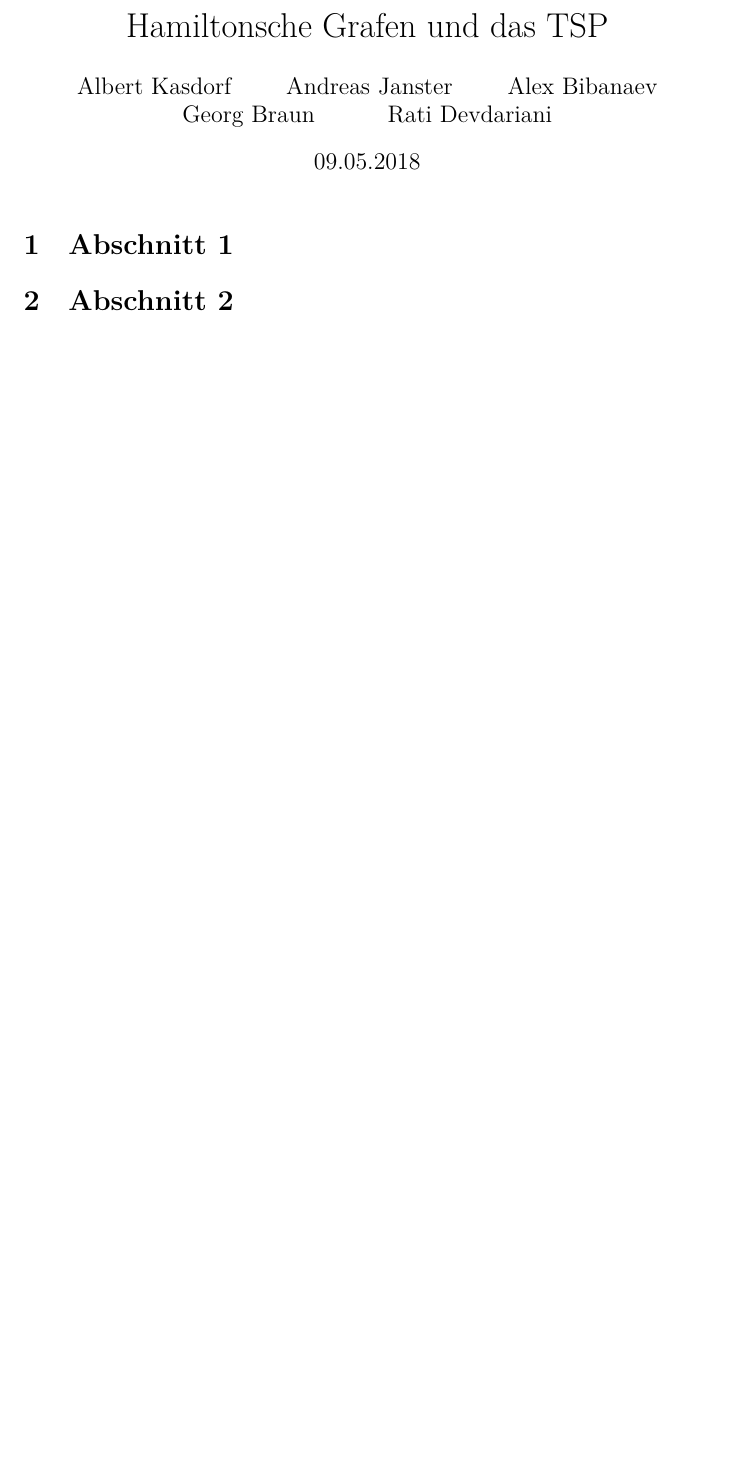
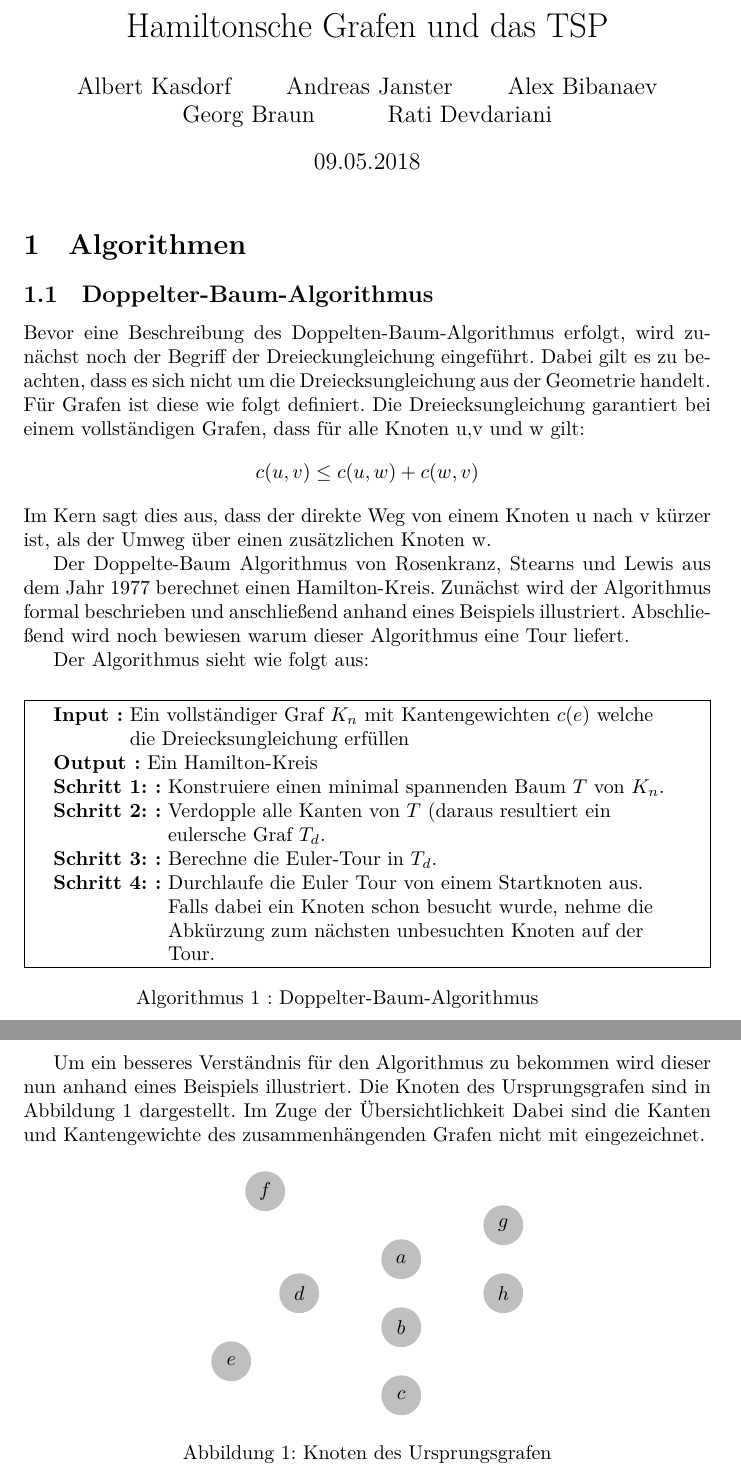
Before and after one commit to albertkasdorf/MMI-Hamiltonsche-Grafen-und-das-TSP, a LaTeX document (Ausarbeitung/Ausarbeitung.tex): part of the page before the commit and two parts of pages 1 and 2 of 2 after it, the two joined at a grey line, cut so that both start at the same text, the shorter picture padded with empty space. Compiled offline with XeLaTeX.

Commit message:
Start mit doppelten Baum Algorithmus

```diff
--- a/Ausarbeitung/Ausarbeitung.tex
+++ b/Ausarbeitung/Ausarbeitung.tex
@@ -8,6 +8,9 @@
 %\usepackage[ngerman]{babel}		% LuaTex do not need this
 \usepackage{polyglossia}
 	\setdefaultlanguage[spelling=new]{german}
+
+\usepackage{float}
+
 
 %%%%%%%%%%%%%%%%%%%%%%%%%%%%%%%%%%%%%%%%%%%%%%%%%%%%%%%%%%%%%%%%%%%%%%%%%%%%%%%%
 %
@@ -45,6 +48,13 @@
 	%\SetAlgoRefName{QXY}
 
 
+\usepackage{tikz}
+\usepackage{verbatim}
+\usetikzlibrary{arrows,shapes}
+
+\usepackage[vario]{fancyref}
+
+
 \title{Hamiltonsche Grafen und das TSP}
 \author{
   Albert Kasdorf\and
@@ -56,10 +66,65 @@
 \date{09.05.2018}
 
 \begin{document}
+\tikzstyle{vertex}=[circle,fill=black!25,minimum size=20pt,inner sep=0pt]
+\tikzstyle{selected vertex} = [vertex, fill=red!24]
+\tikzstyle{edge} = [draw,thick,-]
+\tikzstyle{weight} = [font=\small]
+\tikzstyle{selected edge} = [draw,line width=5pt,-,red!50]
+\tikzstyle{ignored edge} = [draw,line width=5pt,-,black!20]
+\pgfdeclarelayer{background}
+\pgfsetlayers{background,main}
 
 \maketitle
 
-\section{Abschnitt 1}
-\section{Abschnitt 2}
+\section{Algorithmen}
+
+\subsection{Doppelter-Baum-Algorithmus}
+Bevor eine Beschreibung des Doppelten-Baum-Algorithmus erfolgt, wird zunächst noch der Begriff der Dreieckungleichung eingeführt. Dabei gilt es zu beachten, dass es sich nicht um die Dreiecksungleichung aus der Geometrie handelt. Für Grafen ist diese wie folgt definiert.
+Die Dreiecksungleichung garantiert bei einem vollständigen Grafen, dass für alle Knoten u,v und w gilt:
+\begin{displaymath}
+c(u,v) \leq c(u,w) + c(w,v)
+\end{displaymath}
+Im Kern sagt dies aus, dass der direkte Weg von einem Knoten u nach v kürzer ist, als der Umweg über einen zusätzlichen Knoten w.
+
+% Hier noch einen fancy Graf machen
+
+
+Der Doppelte-Baum Algorithmus von Rosenkranz, Stearns und Lewis aus dem Jahr 1977 berechnet einen Hamilton-Kreis. Zunächst wird der Algorithmus formal beschrieben und anschließend anhand eines Beispiels illustriert. Abschließend wird noch bewiesen warum dieser Algorithmus eine Tour liefert.
+
+Der Algorithmus sieht wie folgt aus:
+
+\begin{algorithm}
+\KwIn{Ein vollständiger Graf $K_n$ mit Kantengewichten $ c(e) $ welche die Dreiecksungleichung erfüllen}
+\KwOut{Ein Hamilton-Kreis}
+\SetKwInOut{Parameter}{Schritt 1:}
+\Parameter{Konstruiere einen minimal spannenden Baum $T$ von $K_n$.}
+\SetKwInOut{Parameter}{Schritt 2:}
+\Parameter{Verdopple alle Kanten von $T$ (daraus resultiert ein eulersche Graf $T_d$.}
+\SetKwInOut{Parameter}{Schritt 3:}
+\Parameter{Berechne die Euler-Tour in $T_d$.}
+\SetKwInOut{Parameter}{Schritt 4:}
+\Parameter{Durchlaufe die Euler Tour von einem Startknoten aus. Falls dabei ein Knoten schon besucht wurde, nehme die Abkürzung zum nächsten unbesuchten Knoten auf der Tour.}
+\caption{Doppelter-Baum-Algorithmus}
+\end{algorithm}
+
+Um ein besseres Verständnis für den Algorithmus zu bekommen wird dieser nun anhand eines Beispiels illustriert. Die Knoten des Ursprungsgrafen sind in \Fref{fig:ursprungs-graf} dargestellt. Im Zuge der Übersichtlichkeit Dabei sind die Kanten und Kantengewichte des zusammenhängenden Grafen nicht mit eingezeichnet.
+
+\begin{figure}[H]
+\centering
+\begin{tikzpicture}[scale=0.6]
+    % Draw a 7,11 network
+    % First we draw the vertices
+    \foreach \pos/\name in {{(0,0)/a}, {(0,-2)/b}, {(0,-4)/c},
+                            {(-3,-1)/d}, {(-5,-3)/e}, {(-4,2)/f}, {(3,1)/g}, {(3,-1)/h}}
+        \node[vertex] (\name) at \pos {$\name$};
+\end{tikzpicture}
+\caption{Knoten des Ursprungsgrafen}
+\label{fig:ursprungs-graf}
+\end{figure}
+
+
+
+%\input{GrafDoppelterBaumAlgorithmus.tex}
 
 \end{document}
```
